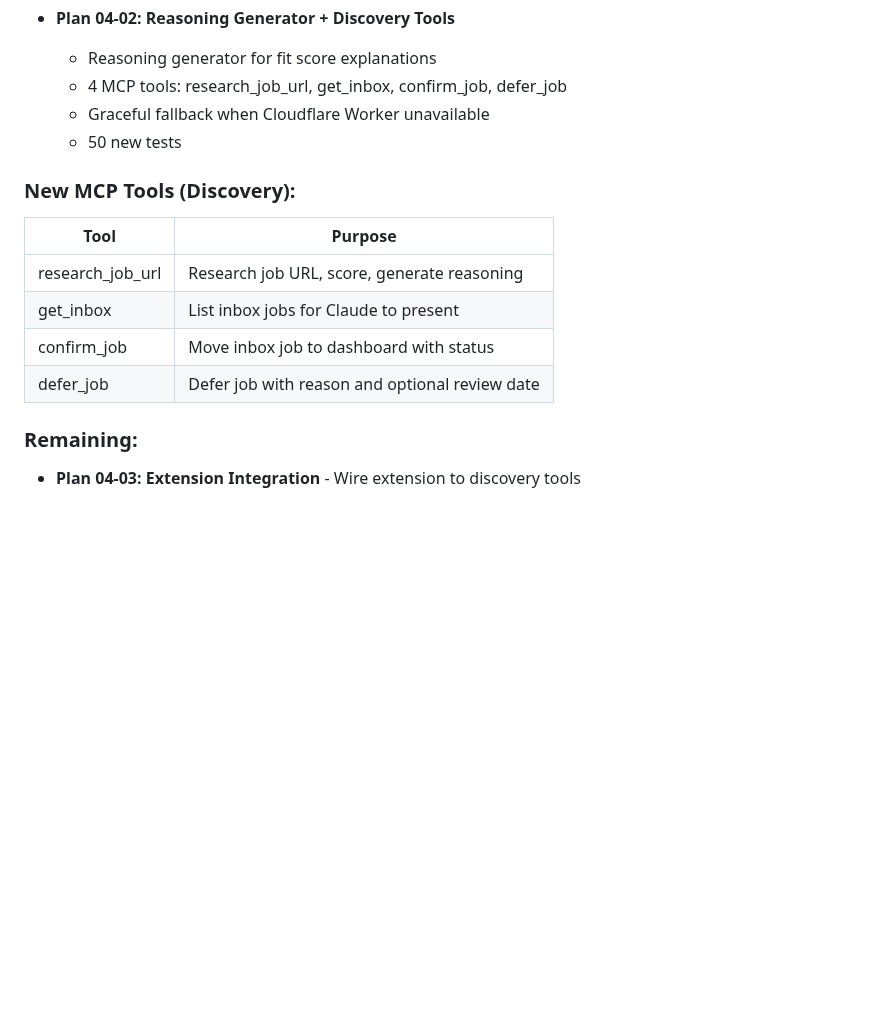
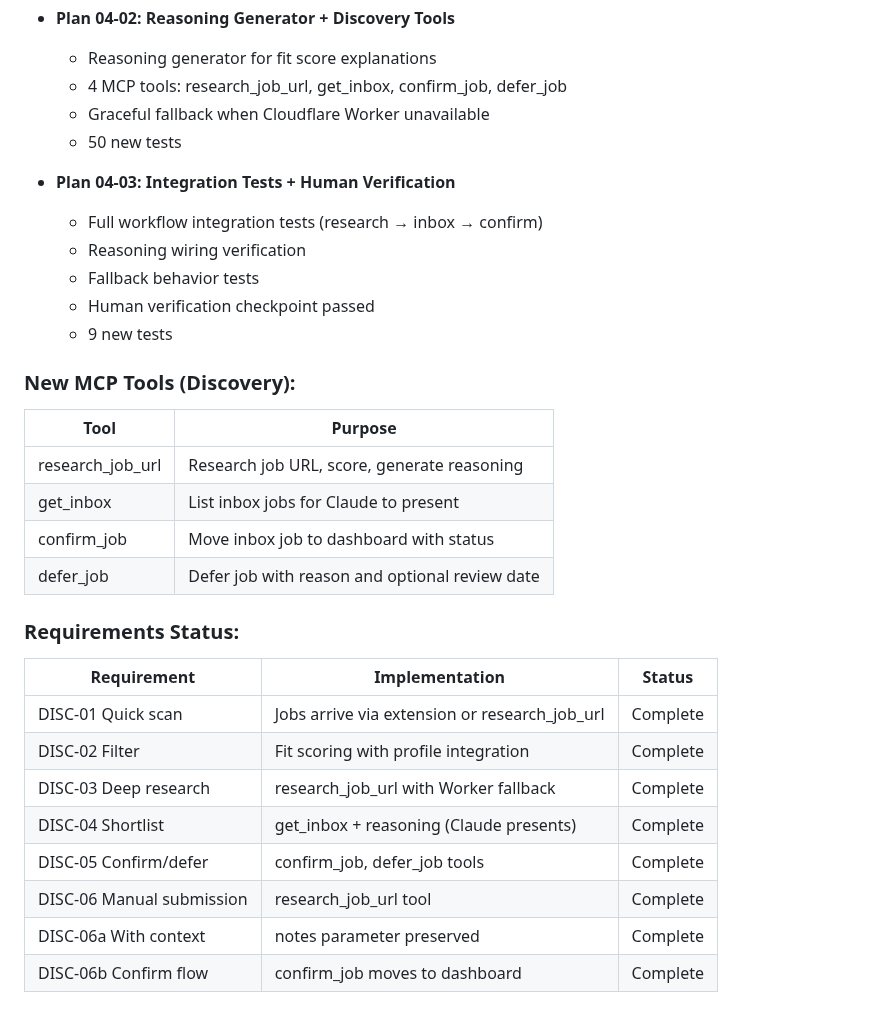
Before and after one commit to genreme/job-share, a Markdown page: .planning/STATE.md, the part around one of its changes. Rendered like a GitHub page; blank space fills up the shorter version.

```diff
--- a/.planning/STATE.md
+++ b/.planning/STATE.md
@@ -269,6 +270,13 @@ Resume file: None
   - Graceful fallback when Cloudflare Worker unavailable
   - 50 new tests
 
+- **Plan 04-03: Integration Tests + Human Verification**
+  - Full workflow integration tests (research → inbox → confirm)
+  - Reasoning wiring verification
+  - Fallback behavior tests
+  - Human verification checkpoint passed
+  - 9 new tests
+
 ### New MCP Tools (Discovery):
 
 | Tool | Purpose |
@@ -278,6 +286,15 @@ Resume file: None
 | confirm_job | Move inbox job to dashboard with status |
 | defer_job | Defer job with reason and optional review date |
 
-### Remaining:
+### Requirements Status:
 
-- **Plan 04-03: Extension Integration** - Wire extension to discovery tools
+| Requirement | Implementation | Status |
+|-------------|----------------|--------|
+| DISC-01 Quick scan | Jobs arrive via extension or research_job_url | Complete |
+| DISC-02 Filter | Fit scoring with profile integration | Complete |
+| DISC-03 Deep research | research_job_url with Worker fallback | Complete |
+| DISC-04 Shortlist | get_inbox + reasoning (Claude presents) | Complete |
+| DISC-05 Confirm/defer | confirm_job, defer_job tools | Complete |
+| DISC-06 Manual submission | research_job_url tool | Complete |
+| DISC-06a With context | notes parameter preserved | Complete |
+| DISC-06b Confirm flow | confirm_job moves to dashboard | Complete |
```
Also changed, not shown: other parts of .planning/STATE.md (+19 -18 lines), .planning/ROADMAP.md (+6 -6 lines), 1 other file.
